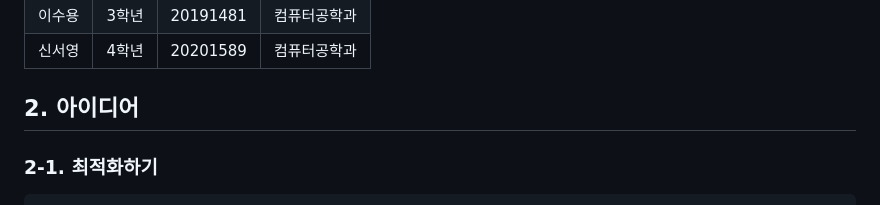
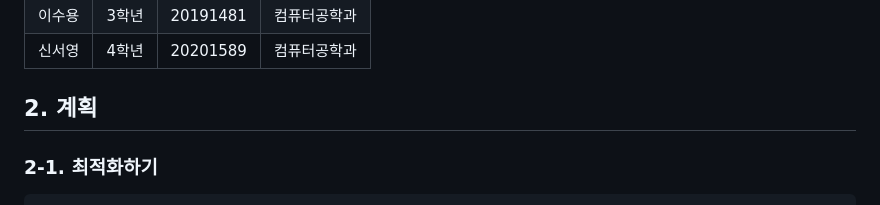
Before and after one commit to wjh2335/2023-ComputerGraphics, a Markdown page: [팀과제-3]/Snake 게임을 변형하기.md, the part around the change. GitHub-like rendering.

````diff
--- a/[팀과제-3]/Snake 게임을 변형하기.md
+++ b/[팀과제-3]/Snake 게임을 변형하기.md
@@ -8,7 +8,7 @@
 |이수용|3학년|20191481|컴퓨터공학과|
 |신서영|4학년|20201589|컴퓨터공학과|
 
-## 2. 아이디어
+## 2. 계획
 
 ### 2-1. 최적화하기
 ```
````
